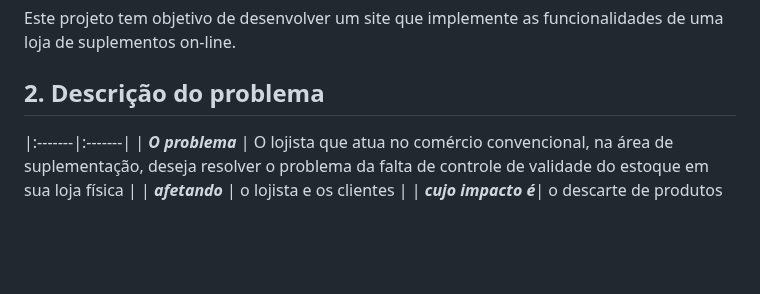
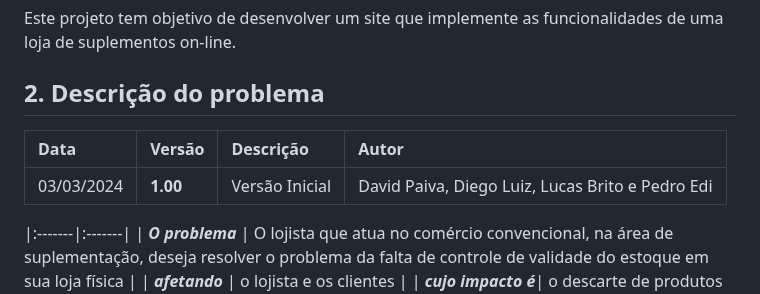
Before and after one commit to PI-InfoWeb-CNAT/2024-suplementos, a Markdown page: docs/README.md, the part around the change. Drawn GitHub-style; blank space fills up the shorter version.

```diff
--- a/docs/README.md
+++ b/docs/README.md
@@ -11,6 +11,11 @@
 Este projeto tem objetivo de desenvolver um site que implemente as funcionalidades de uma loja de suplementos on-line.
 
 ## 2. Descrição do problema
+|  Data  | Versão | Descrição | Autor |
+|:-------|:-------|:----------|:------|
+| 03/03/2024 | **1.00** | Versão Inicial  | David Paiva, Diego Luiz, Lucas Brito e Pedro Edi |
+
+
 |:-------|:-------|
 | **_O problema_**    | O lojista que atua no comércio convencional, na área de suplementação, deseja resolver o problema da falta de controle de validade do estoque em sua loja física  |
 | **_afetando_**      | o lojista e os clientes                  |
```
